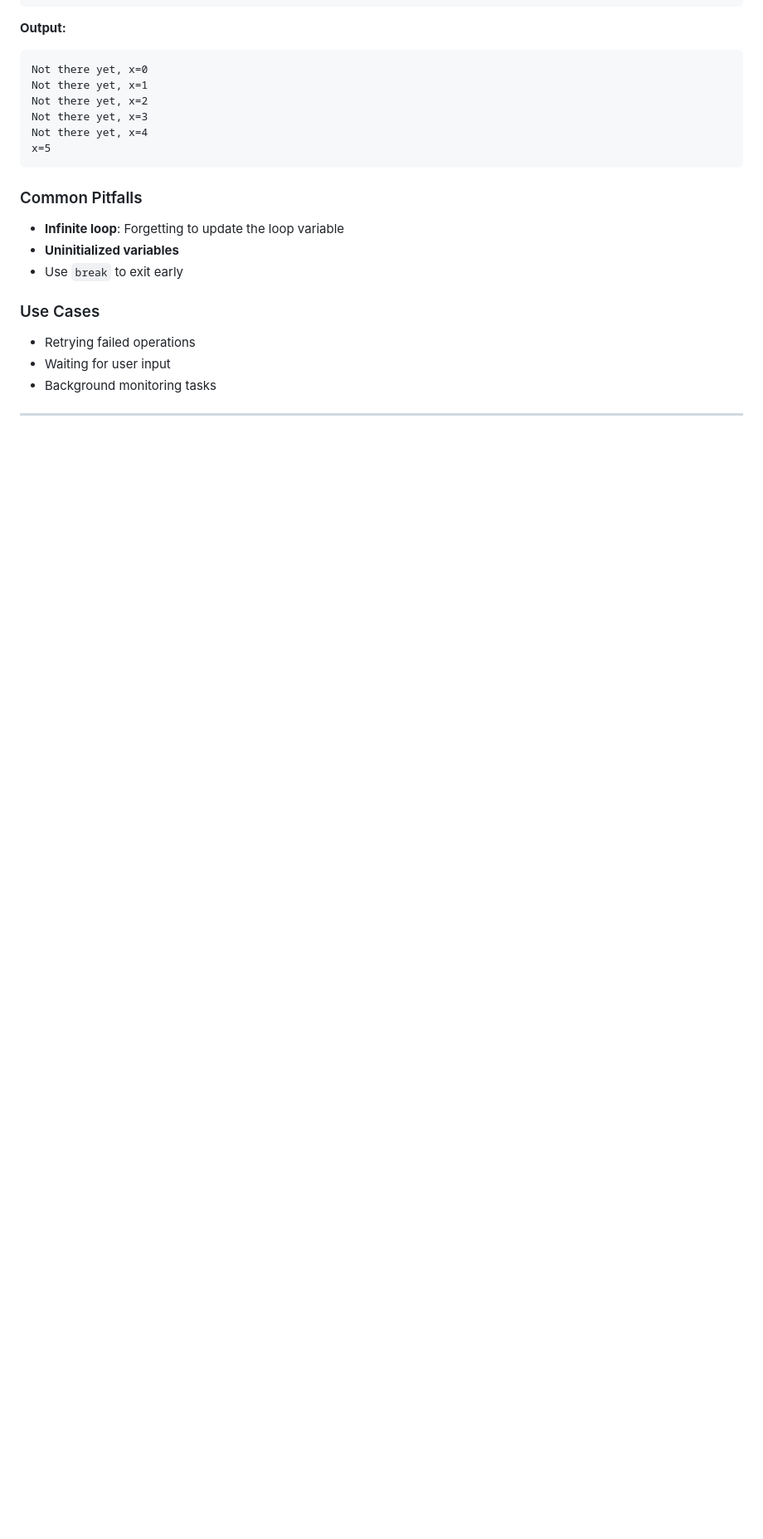
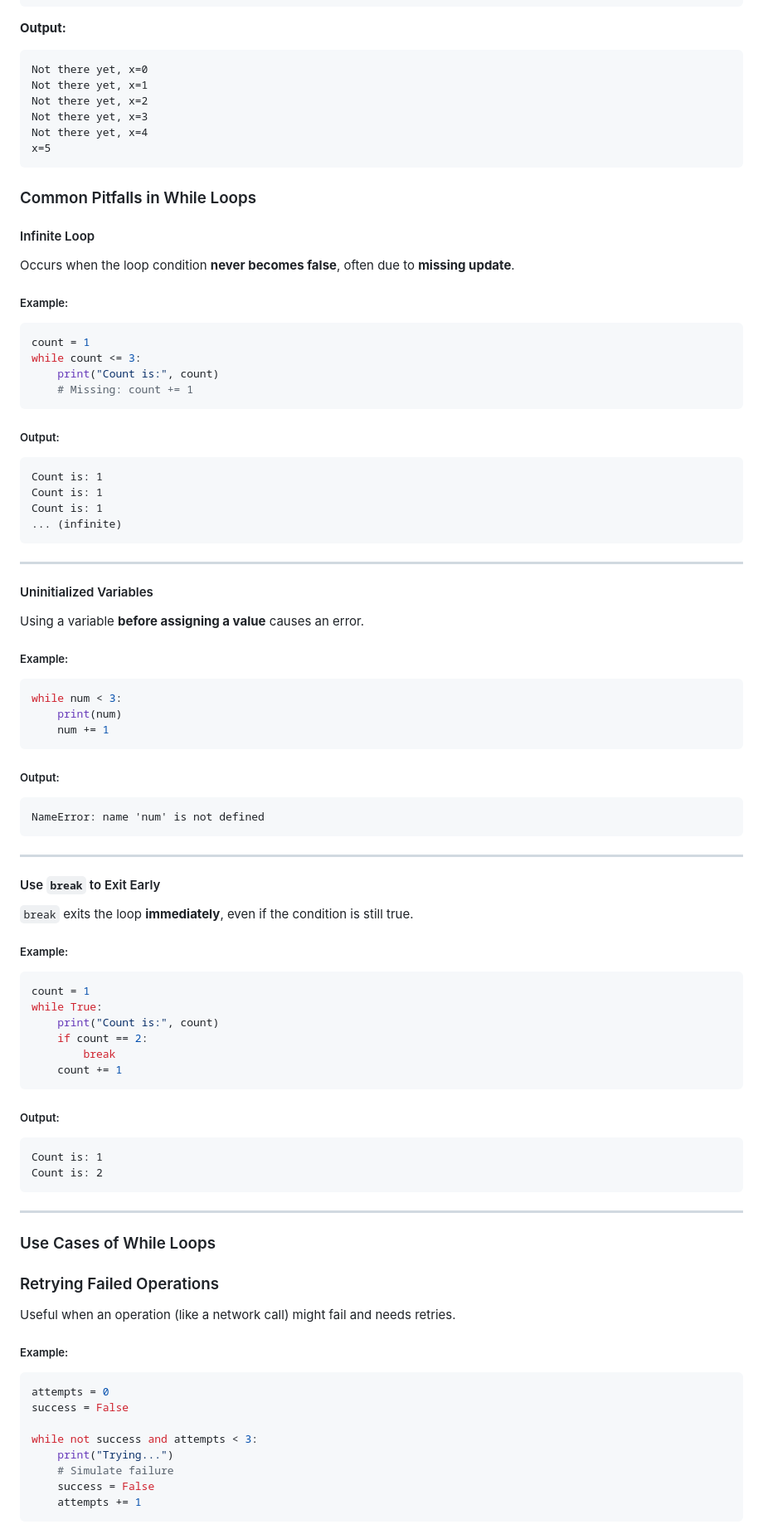
Before and after one commit to aminbiography/Google-IT-Automation-with-Python-Professional-Certificate, a Markdown page: Course - 1 - Crash Course on Python/Module - 3 README.md, the part around one of its changes. Shown at 83% size. Rendered like a GitHub page; blank space fills up the shorter version.

````diff
--- a/Course - 1 - Crash Course on Python/Module - 3 README.md
+++ b/Course - 1 - Crash Course on Python/Module - 3 README.md
@@ -77,14 +77,81 @@ Not there yet, x=4
 x=5
 ```
 
-### Common Pitfalls
+### Common Pitfalls in While Loops
 
-- **Infinite loop**: Forgetting to update the loop variable
-- **Uninitialized variables**
-- Use `break` to exit early
+#### Infinite Loop
+Occurs when the loop condition **never becomes false**, often due to **missing update**.
 
-### Use Cases
+##### Example:
+```python
+count = 1
+while count <= 3:
+    print("Count is:", count)
+    # Missing: count += 1
+```
 
-- Retrying failed operations
-- Waiting for user input
-- Background monitoring tasks
+##### Output:
+```
+Count is: 1
+Count is: 1
+Count is: 1
+... (infinite)
+```
+
+---
+
+#### Uninitialized Variables
+Using a variable **before assigning a value** causes an error.
+
+##### Example:
+```python
+while num < 3:
+    print(num)
+    num += 1
+```
+
+##### Output:
+```
+NameError: name 'num' is not defined
+```
+
+---
+
+#### Use `break` to Exit Early
+`break` exits the loop **immediately**, even if the condition is still true.
+
+##### Example:
+```python
+count = 1
+while True:
+    print("Count is:", count)
+    if count == 2:
+        break
+    count += 1
+```
+
+##### Output:
+```
+Count is: 1
+Count is: 2
+```
+
+---
+
+### Use Cases of While Loops
+
+### Retrying Failed Operations
+Useful when an operation (like a network call) might fail and needs retries.
+
+##### Example:
+```python
+attempts = 0
+success = False
+
+while not success and attempts < 3:
+    print("Trying...")
+    # Simulate failure
+    success = False
+    attempts += 1
+```
+
````
Also changed, not shown: other parts of Course - 1 - Crash Course on Python/Module - 3 README.md (+55 -0 lines).
